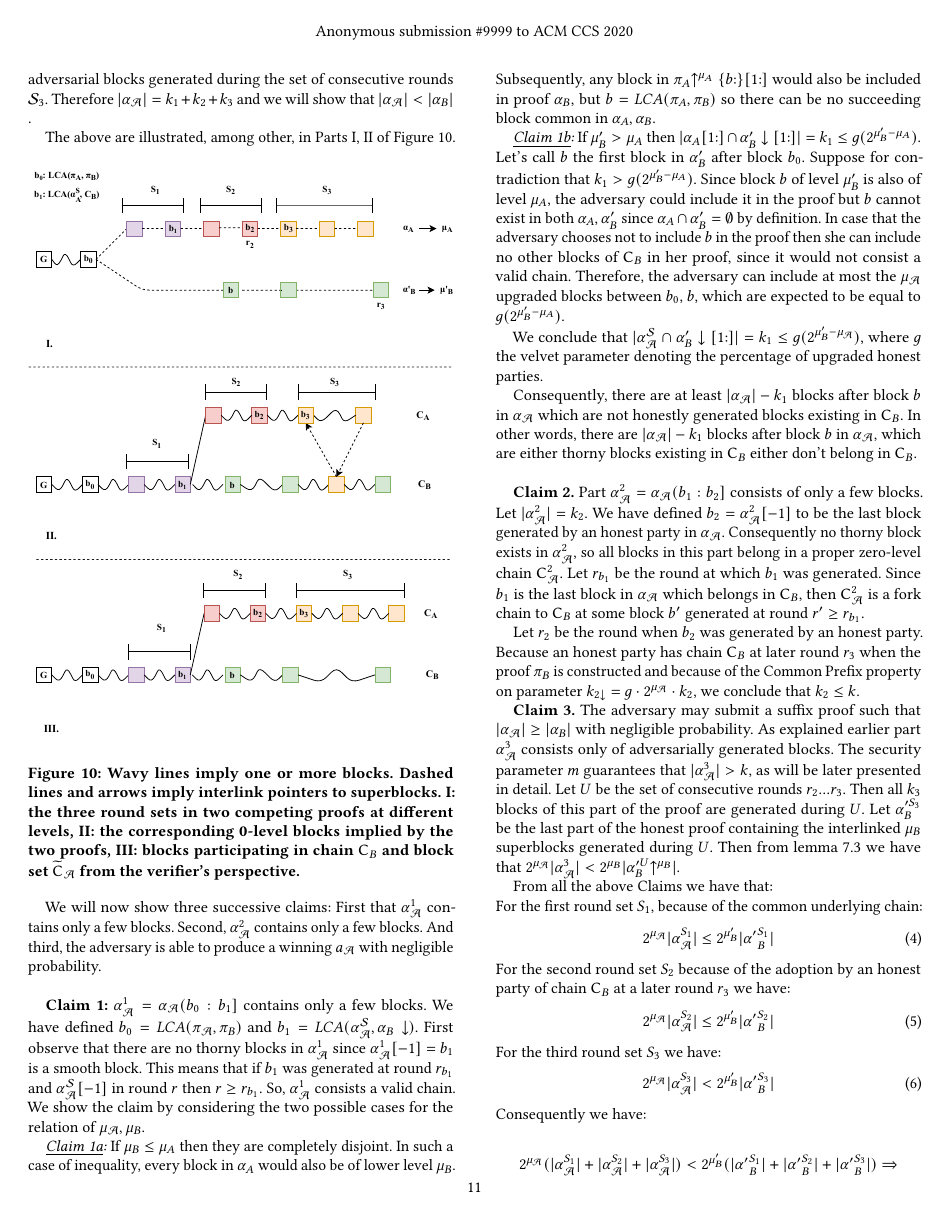
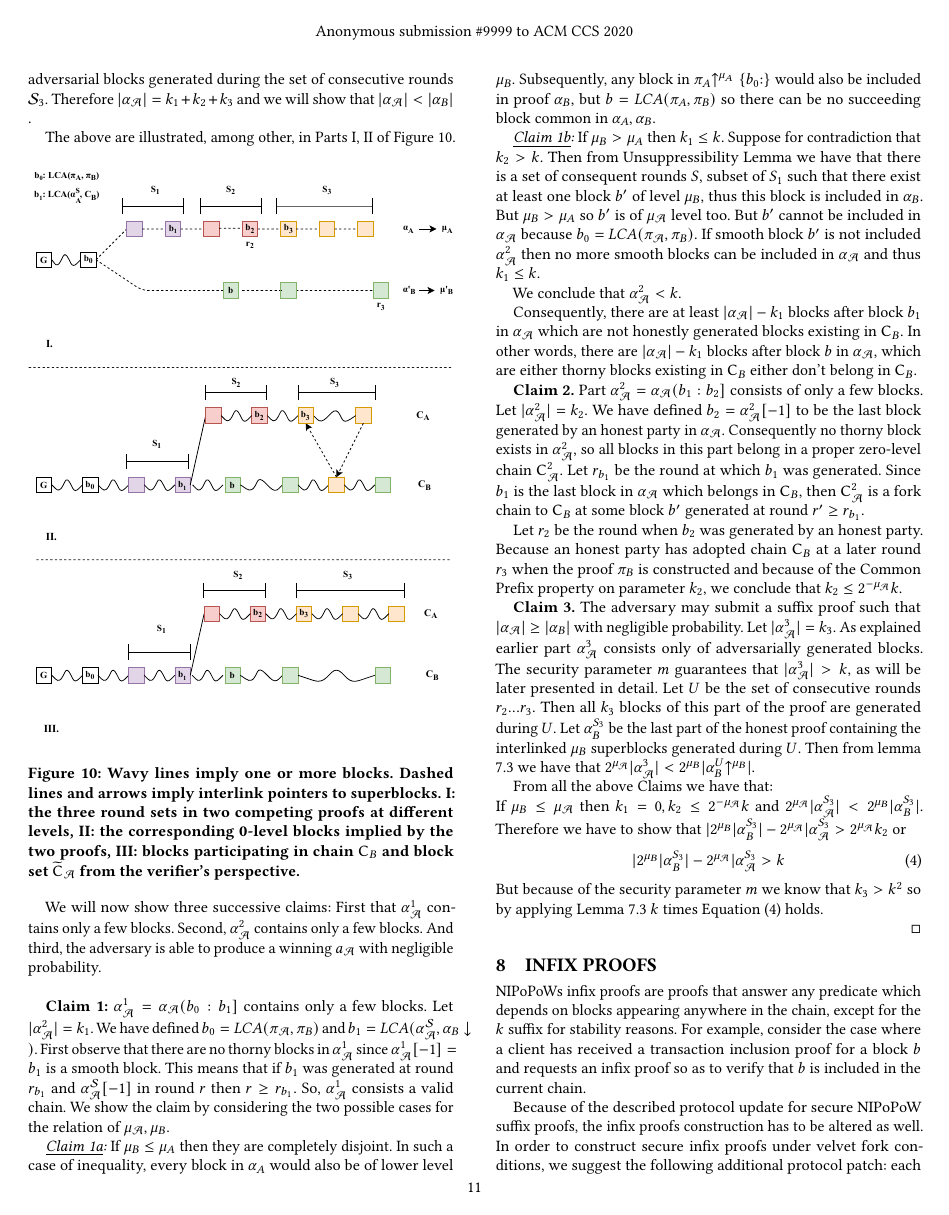
Before and after one commit to decrypto-org/nipopow-velvet, a LaTeX paper (main.tex, which reads analysis.tex): page 11 of 13. Compiled offline with pdfLaTeX.

Commit message:
Update theorem proof and pdf

```diff
--- a/analysis.tex
+++ b/analysis.tex
@@ -149,46 +149,31 @@ The above are illustrated, among other, in Parts I, II of Figure \ref{fig:proof_
 
 We will now show three successive claims: First that $\alpha_\mathcal{A}^1$ contains only a few blocks. Second,  $\alpha_\mathcal{A}^2$ contains only a few blocks. And third, the adversary is able to produce a winning $a_\mathcal{A}$ with negligible probability.\\
 
-\textbf{Claim 1:} $\alpha_\mathcal{A}^1 = \alpha_\mathcal{A}(b_0 : b_1]$ contains only a few blocks. We have defined $b_0 = LCA(\pi_\mathcal{A}, \pi_B)$ and $b_1 = LCA(\alpha^{\mathcal{S}}_\mathcal{A}, \alpha_B \downarrow)$. First observe that there are no thorny blocks in $\alpha_\mathcal{A}^1$ since $\alpha_\mathcal{A}^1[-1] = b_1$ is a smooth block. This means that if $b_1$ was generated at round $r_{b_1}$ and $\alpha^{\mathcal{S}}_\mathcal{A}[-1]$ in round $r$ then $r \geq r_{b_1}$. So, $\alpha_\mathcal{A}^1$ consists a valid chain. We show the claim by considering the two possible cases for the relation of $\mu_\mathcal{A}, \mu_B$.
+\textbf{Claim 1:} $\alpha_\mathcal{A}^1 = \alpha_\mathcal{A}(b_0 : b_1]$ contains only a few blocks. Let $\lvert \alpha^2_\mathcal{A} \rvert = k_1$. We have defined $b_0 = LCA(\pi_\mathcal{A}, \pi_B)$ and $b_1 = LCA(\alpha^{\mathcal{S}}_\mathcal{A}, \alpha_B \downarrow)$. First observe that there are no thorny blocks in $\alpha_\mathcal{A}^1$ since $\alpha_\mathcal{A}^1[-1] = b_1$ is a smooth block. This means that if $b_1$ was generated at round $r_{b_1}$ and $\alpha^{\mathcal{S}}_\mathcal{A}[-1]$ in round $r$ then $r \geq r_{b_1}$. So, $\alpha_\mathcal{A}^1$ consists a valid chain. We show the claim by considering the two possible cases for the relation of $\mu_\mathcal{A}, \mu_B$.
 
-\textit{\underline{Claim 1a}:} If $\mu_B \leq \mu_A$ then they are completely disjoint. In such a case of inequality, every block in $\alpha_A$ would also be of lower level $\mu_B$. Subsequently, any block in $\pi_A\upchain^{\mu_A}\{b{:}\}[1{:}]$ would also be included in proof $\alpha_B$, but $b=LCA(\pi_A, \pi_B)$ so there can be no succeeding block common in $\alpha_A, \alpha_B$.
+\textit{\underline{Claim 1a}:} If $\mu_B \leq \mu_A$ then they are completely disjoint. In such a case of inequality, every block in $\alpha_A$ would also be of lower level $\mu_B$. Subsequently, any block in $\pi_A\upchain^{\mu_A}\{b_0{:}\}$ would also be included in proof $\alpha_B$, but $b=LCA(\pi_A, \pi_B)$ so there can be no succeeding block common in $\alpha_A, \alpha_B$.
 
-\textit{\underline{Claim 1b}:} If  $\mu'_B > \mu_A$ then $\lvert \alpha_A[1{:}]  \cap \alpha'_B\downarrow[1{:}] \rvert = k_1 \leq g(2^{\mu'_B - \mu_A})$.\\
-Let's call $b$ the first block in $\alpha'_B$ after block $b_0$. Suppose for contradiction that $k_1 > g(2^{\mu'_B - \mu_A})$.  Since block $b$ of level $\mu'_B$ is also of level $\mu_A$, the adversary could include it in the proof but $b$ cannot exist in both $\alpha_A, \alpha'_B$ since $\alpha_A \cap \alpha'_B = \emptyset$ by definition. In case that the adversary chooses not to include $b$ in the proof then she can include no other blocks of $\chain_B$ in her proof, since it would not consist a valid chain. Therefore, the adversary can include at most the $\mu_\mathcal{A}$ upgraded  blocks  between  $b_0$, $b$, which are expected to be equal to $g(2^{\mu'_B - \mu_A})$.
+\textit{\underline{Claim 1b}:} If  $\mu_B > \mu_A$ then $ k_1 \leq k$. Suppose for contradiction that $k_2 > k$. Then from Unsuppressibility Lemma we have that there is a set of consequent rounds $S$, subset of $S_1$ such that there exist at least one block $b'$ of level $\mu_B$, thus this block is included in $\alpha_B$. But $\mu_B > \mu_A$ so $b'$ is of $\mu_\mathcal{A}$ level too. But $b'$ cannot be included in $\alpha_\mathcal{A}$ because $b_0 = LCA(\pi_\mathcal{A}, \pi_B)$. If smooth block $b'$ is not included $\alpha^2_\mathcal{A}$ then no more smooth blocks can be included in $\alpha_\mathcal{A}$ and thus $k_1 \leq k$.
 
-We conclude that $\lvert \alpha^{\mathcal{S}}_\mathcal{A} \cap \alpha'_B\downarrow[1{:}] \rvert = k_{1} \leq g(2^{\mu'_B - \mu_\mathcal{A}}) $, where $g$ the velvet parameter denoting the percentage of upgraded honest parties.
+We conclude that $\alpha^2_\mathcal{A} < k$.
 
-Consequently, there are at least $\lvert\alpha_\mathcal{A}\rvert - k_1$ blocks after block $b$ in $\alpha_\mathcal{A}$ which are not honestly generated blocks existing in $\chain_B$. In other words, there are $\vert \alpha_\mathcal{A} \vert - k_1$ blocks after block $b$ in $\alpha_\mathcal{A}$, which are either thorny blocks existing in $\chain_B$ either don't belong in $\chain_B$.\\
+Consequently, there are at least $\lvert\alpha_\mathcal{A}\rvert - k_1$ blocks after block $b_1$ in $\alpha_\mathcal{A}$ which are not honestly generated blocks existing in $\chain_B$. In other words, there are $\vert \alpha_\mathcal{A} \vert - k_1$ blocks after block $b$ in $\alpha_\mathcal{A}$, which are either thorny blocks existing in $\chain_B$ either don't belong in $\chain_B$.
 
 \textbf{Claim 2.}
 Part $\alpha_\mathcal{A}^2 = \alpha_\mathcal{A}(b_1:b_2]$ consists of only a few blocks. Let $ \lvert \alpha_\mathcal{A}^2 \rvert = k_2$. We have defined $b_2 = \alpha_\mathcal{A}^2[-1]$ to be the last block generated by an honest party in $\alpha_\mathcal{A}$. Consequently no thorny block exists in $\alpha_\mathcal{A}^2$, so all blocks in this part belong in a proper zero-level chain $\chain_\mathcal{A}^2$.  Let $r_{b_1}$ be the round at which $b_1$ was generated. Since $b_1$ is the last block in $\alpha_\mathcal{A}$ which belongs in $\chain_B$, then $\chain_\mathcal{A}^2$ is a fork chain to $\chain_B$ at some block $b'$ generated at round $r' \geq r_{b_1}$.
 
-Let $r_2$ be the round when $b_2$ was generated by an honest party. Because an honest party has chain $\chain_B$ at later round $r_3$ when the proof $\pi_B$ is constructed and because of the Common Prefix property on parameter $k_{2\downarrow} = g \cdot 2^{\mu_\mathcal{A}} \cdot k_2$, we conclude that $k_2 \leq k$.
+Let $r_2$ be the round when $b_2$ was generated by an honest party. Because an honest party has adopted chain $\chain_B$ at a later round $r_3$ when the proof $\pi_B$ is constructed and because of the Common Prefix property on parameter $k_2$, we conclude that $k_2 \leq 2^{-\mu_\mathcal{A}}k$.
 
-\textbf{Claim 3.} The adversary may submit a suffix proof such that $\lvert \alpha_\mathcal{A}\rvert \geq \lvert \alpha_B \rvert$ with negligible probability. As explained earlier part $\alpha^3_\mathcal{A}$ consists only of adversarially generated blocks. The security parameter $m$ guarantees that $\lvert \alpha^3_\mathcal{A} \rvert > k$, as will be later presented in detail. Let $U$ be the set of consecutive rounds $r_2...r_3$. Then all $k_3$ blocks of this part of the proof are generated during $U$. Let $\alpha'^{S_3}_B$ be the last part of the honest proof containing the interlinked $\mu_B$ superblocks generated during $U$. Then from lemma \ref{lem:claim3_lemma} we have that $ 2^{\mu_\mathcal{A}}\lvert \alpha^3_\mathcal{A} \rvert < 2^{\mu_B} \lvert \alpha'^U_{B}\upchain^{\mu_B} \rvert $.
+\textbf{Claim 3.} The adversary may submit a suffix proof such that $\lvert \alpha_\mathcal{A}\rvert \geq \lvert \alpha_B \rvert$ with negligible probability. Let $ \lvert \alpha_\mathcal{A}^3 \rvert = k_3$. As explained earlier part $\alpha^3_\mathcal{A}$ consists only of adversarially generated blocks. The security parameter $m$ guarantees that $\lvert \alpha^3_\mathcal{A} \rvert > k$, as will be later presented in detail. Let $U$ be the set of consecutive rounds $r_2...r_3$. Then all $k_3$ blocks of this part of the proof are generated during $U$. Let $\alpha^{S_3}_B$ be the last part of the honest proof containing the interlinked $\mu_B$ superblocks generated during $U$. Then from lemma \ref{lem:claim3_lemma} we have that $ 2^{\mu_\mathcal{A}}\lvert \alpha^3_\mathcal{A} \rvert < 2^{\mu_B} \lvert \alpha^U_{B}\upchain^{\mu_B} \rvert $.
 
 From all the above Claims we have that:\\
-For the first round set $S_1$, because of the common underlying chain:
-\begin{equation} \label{eq_v_round_set_1}
-2^{\mu_\mathcal{A}} \lvert \alpha_\mathcal{A}^{S_1} \rvert \leq 2^{\mu'_B} \lvert \alpha'{_B^{S_1}} \rvert
-\end{equation}
-For the second round set $S_2$ because of the adoption by an honest party of chain $\chain_B$ at a later round $r_3$ we have:
-\begin{equation} \label{eq_v_round_set_2}
-	2^{\mu_\mathcal{A}} \lvert \alpha_\mathcal{A}^{S_2} \rvert \leq 2^{\mu'_B} \lvert \alpha'{_B^{S_2}} \rvert
-\end{equation}
-For the third round set $S_3$ we have:
-\begin{equation} \label{eq_v_round_set_3}
-	2^{\mu_\mathcal{A}} \lvert \alpha_\mathcal{A}^{S_3} \rvert < 2^{\mu'_B} \lvert \alpha'{_B^{S_3}} \rvert
-\end{equation}
-Consequently we have:
+If $\mu_B \leq \mu_\mathcal{A}$ then $k_1 = 0, k_2 \leq 2^{-\mu_\mathcal{A}}k$ and $2^{\mu_\mathcal{A}} \lvert \alpha_\mathcal{A}^{S_3} \rvert < 2^{\mu_B} \lvert \alpha{_B^{S_3}} \rvert$. Therefore we have to show that  $ \rvert 2^{\mu_B} \lvert \alpha{_B^{S_3}} \rvert - 2^{\mu_\mathcal{A}} \lvert \alpha_\mathcal{A}^{S_3} > 2^{\mu_\mathcal{A}}k_2 $ or \begin{equation}\label{eq:thm_eq_1}
+    \rvert 2^{\mu_B} \lvert \alpha{_B^{S_3}} \rvert - 2^{\mu_\mathcal{A}} \lvert \alpha_\mathcal{A}^{S_3} > k
+\end{equation} But because of the security parameter $m$ we know that $k_3 > k^2$ so by applying Lemma \ref{lem:claim3_lemma} $k$ times Equation (\ref{eq:thm_eq_1}) holds.
 
-\begin{equation*}
-	2^{\mu_\mathcal{A}} ( \vert \alpha_\mathcal{A}^{S_1} \vert + \vert \alpha_\mathcal{A}^{S_2} \vert + \vert \alpha_\mathcal{A}^{S_3} \vert ) < 2^{\mu'_B} ( \vert \alpha'{_B^{S_1}} \vert + \vert \alpha'{_B^{S_2}} \vert + \vert \alpha'{_B^{S_3}} \vert) \Rightarrow
-\end{equation*}
-
-\begin{equation} \label{eq_v_all_round_sets}
-	2^{\mu_\mathcal{A}} \vert \alpha_\mathcal{A} \vert < 2^{\mu'_B} \vert \alpha'{_B} \vert
-\end{equation}
-
-Therefore we have proven that $2^{\mu'_B} \vert \pi_B \upchain^{\mu'_B} \vert > 2^{\mu_\mathcal{A}} \vert \pi_\mathcal{A}^{\mu_\mathcal{A}} \vert$. From the definition of $\mu_B$, we know that $2^{\mu_B} \vert \pi_B \upchain^{\mu_B} \vert > 2^{\mu'_B} \vert \pi_B \upchain^{\mu'_B} \vert$ because it was chosen $\mu_B$ as level of comparison by the Verifier. So we conclude that $2^{\mu_B} \vert \pi_B \upchain^{\mu_B} \vert > 2^{\mu_\mathcal{A}} \vert \pi_\mathcal{A} \upchain^{\mu_\mathcal{A}} \vert$.
+%\begin{equation} \label{eq_v_all_round_sets}
+%    2^{\mu_\mathcal{A}} \vert \alpha_\mathcal{A} \vert < 2^{\mu'_B} \vert \alpha{_B} \vert
+%\end{equation}
+%
+%Therefore we have proven that $2^{\mu'_B} \vert \pi_B \upchain^{\mu'_B} \vert > 2^{\mu_\mathcal{A}} \vert \pi_\mathcal{A}^{\mu_\mathcal{A}} \vert$. From the definition of $\mu_B$, we know that $2^{\mu_B} \vert \pi_B \upchain^{\mu_B} \vert > 2^{\mu'_B} \vert \pi_B \upchain^{\mu'_B} \vert$ because it was chosen $\mu_B$ as level of comparison by the Verifier. So we conclude that $2^{\mu_B} \vert \pi_B \upchain^{\mu_B} \vert > 2^{\mu_\mathcal{A}} \vert \pi_\mathcal{A} \upchain^{\mu_\mathcal{A}} \vert$.
 \end{proof}
```
Also changed, not shown: main.pdf, analysis.tex (2 more changed lines).
